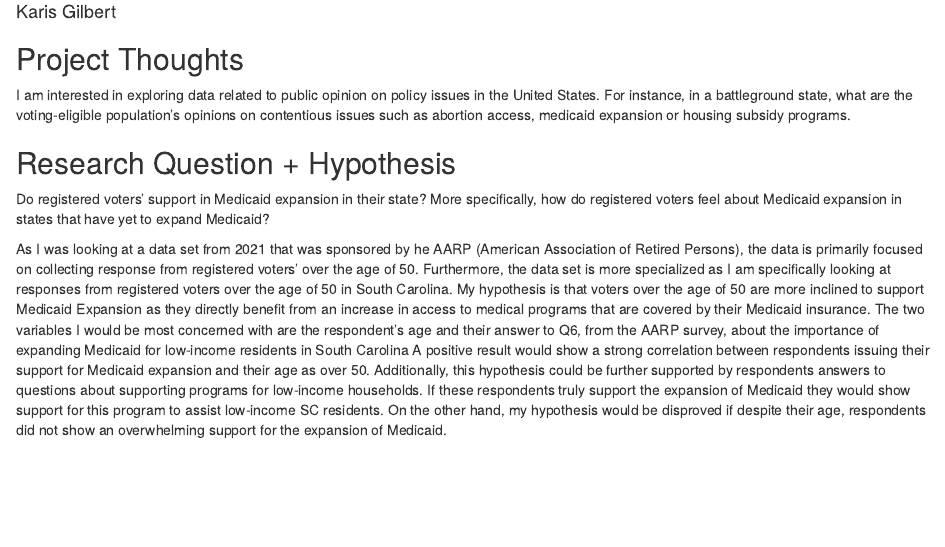
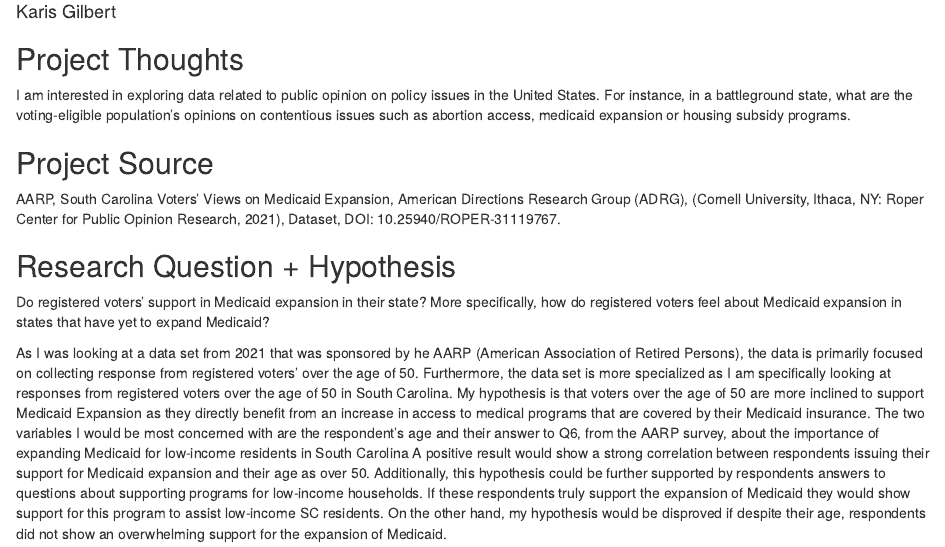
Before and after one commit to Kagilbert/ps270-final-project, an R Markdown document (index.Rmd): the page in a window 1100 px wide, from 70 px down. Rendered offline with R 4.5, knitr and Pandoc, with nearby package versions; drawn as R Markdown's standard HTML page in place of the format the file asks for.

Commit message:
Project source

```diff
--- a/index.Rmd
+++ b/index.Rmd
@@ -12,6 +12,10 @@ output:
 ## Project Thoughts
 
 I am interested in exploring data related to public opinion on policy issues in the United States. For instance, in a battleground state, what are the voting-eligible population's opinions on contentious issues such as abortion access, medicaid expansion or housing subsidy programs.
+
+## Project Source
+
+AARP, South Carolina Voters' Views on Medicaid Expansion, American Directions Research Group (ADRG), (Cornell University, Ithaca, NY: Roper Center for Public Opinion Research, 2021), Dataset, DOI: 10.25940/ROPER-31119767.
 
 ## Research Question + Hypothesis
 
```
